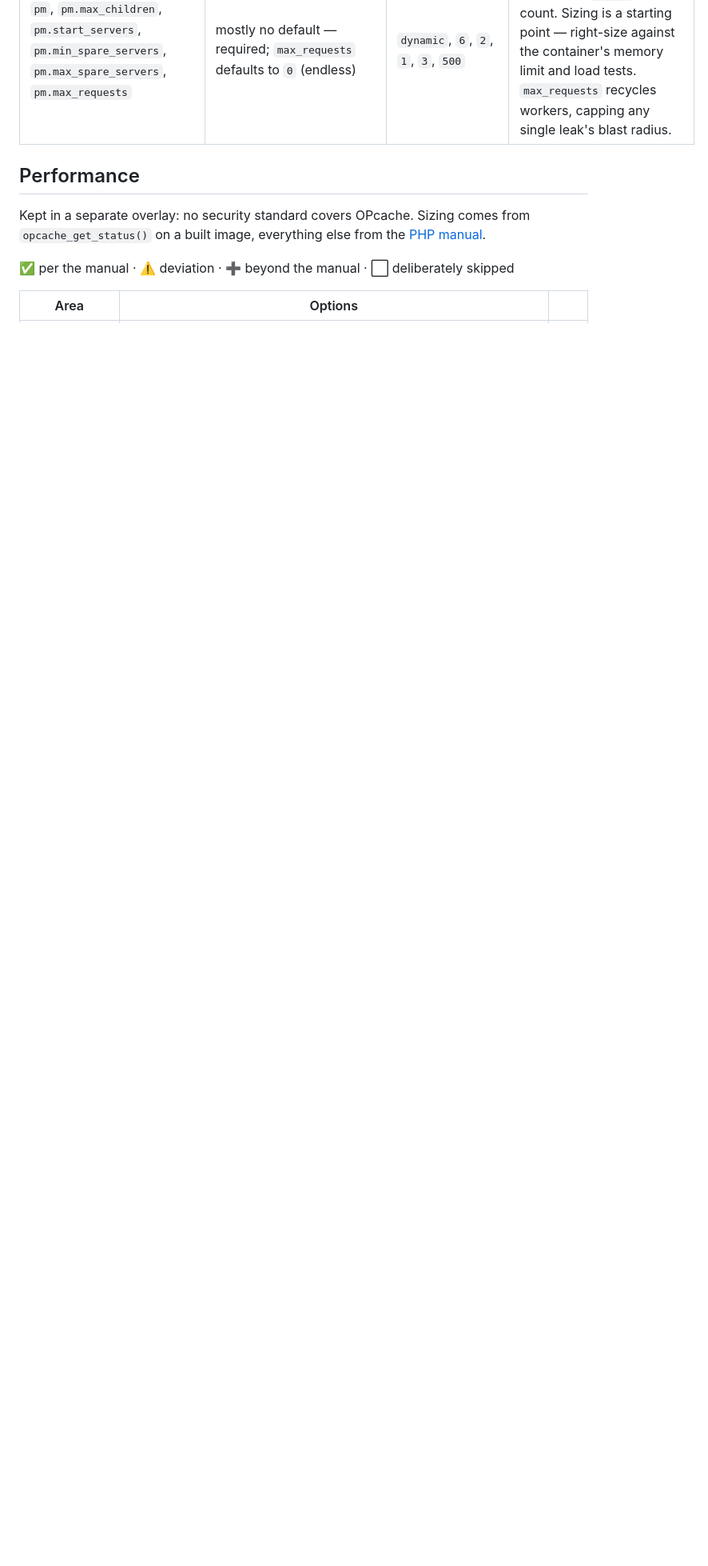
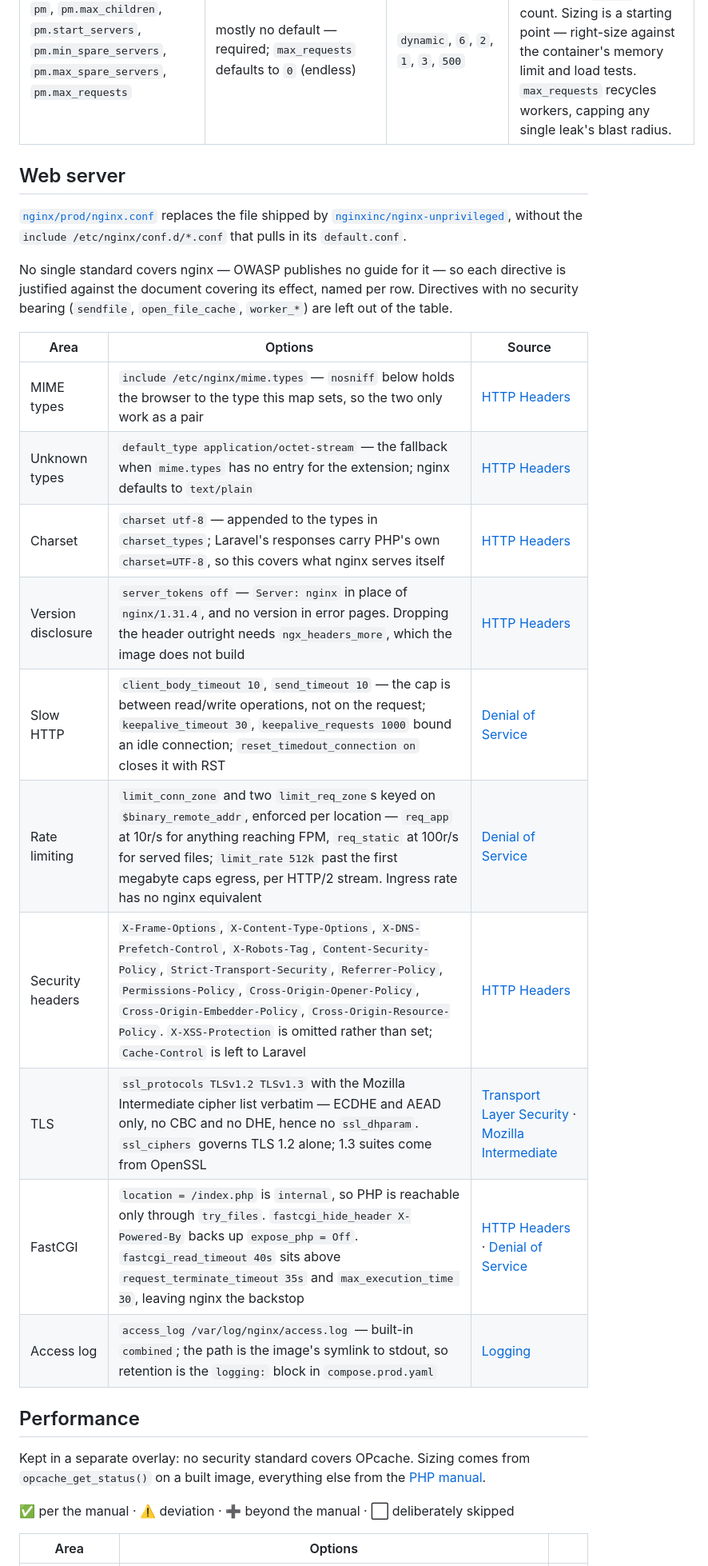
Before and after one commit to osmirnov34/laravel-hardened-docker, a Markdown page: README.md, the part around one of its changes. Shown at 80% size. Drawn GitHub-style; blank space fills up the shorter version.

Commit message:
Add Web server section and update Layout section

```diff
--- a/README.md
+++ b/README.md
@@ -159,6 +162,29 @@ the `php:*-fpm` image; the `zz-` prefix loads it last. Tracked against the
 | `security.limit_extensions` | `.php .phar` | `.php` | Nothing in this pool serves a `.phar` over FastCGI; narrowing the allowlist removes it as an attack surface. |
 | `pm`, `pm.max_children`, `pm.start_servers`, `pm.min_spare_servers`, `pm.max_spare_servers`, `pm.max_requests` | mostly no default — required; `max_requests` defaults to `0` (endless) | `dynamic`, `6`, `2`, `1`, `3`, `500` | `dynamic` scales with load better than `static`'s fixed count. Sizing is a starting point — right-size against the container's memory limit and load tests. `max_requests` recycles workers, capping any single leak's blast radius. |
 
+## Web server
+
+[`nginx/prod/nginx.conf`](docker/nginx/prod/nginx.conf) replaces the file shipped by
+[`nginxinc/nginx-unprivileged`](https://github.com/nginxinc/docker-nginx-unprivileged), without the
+`include /etc/nginx/conf.d/*.conf` that pulls in its `default.conf`.
+
+No single standard covers nginx — OWASP publishes no guide for it — so each directive is justified
+against the document covering its effect, named per row. Directives with no security bearing
+(`sendfile`, `open_file_cache`, `worker_*`) are left out of the table.
+
+| Area | Options | Source |
+|---|---|---|
+| MIME types | `include /etc/nginx/mime.types` — `nosniff` below holds the browser to the type this map sets, so the two only work as a pair | [HTTP Headers](https://cheatsheetseries.owasp.org/cheatsheets/HTTP_Headers_Cheat_Sheet.html#x-content-type-options) |
+| Unknown types | `default_type application/octet-stream` — the fallback when `mime.types` has no entry for the extension; nginx defaults to `text/plain` | [HTTP Headers](https://cheatsheetseries.owasp.org/cheatsheets/HTTP_Headers_Cheat_Sheet.html#secure-file-download-headers) |
+| Charset | `charset utf-8` — appended to the types in `charset_types`; Laravel's responses carry PHP's own `charset=UTF-8`, so this covers what nginx serves itself | [HTTP Headers](https://cheatsheetseries.owasp.org/cheatsheets/HTTP_Headers_Cheat_Sheet.html#content-type) |
+| Version disclosure | `server_tokens off` — `Server: nginx` in place of `nginx/1.31.4`, and no version in error pages. Dropping the header outright needs `ngx_headers_more`, which the image does not build | [HTTP Headers](https://cheatsheetseries.owasp.org/cheatsheets/HTTP_Headers_Cheat_Sheet.html#server) |
+| Slow HTTP | `client_body_timeout 10`, `send_timeout 10` — the cap is between read/write operations, not on the request; `keepalive_timeout 30`, `keepalive_requests 1000` bound an idle connection; `reset_timedout_connection on` closes it with RST | [Denial of Service](https://cheatsheetseries.owasp.org/cheatsheets/Denial_of_Service_Cheat_Sheet.html#rate-limiting) |
+| Rate limiting | `limit_conn_zone` and two `limit_req_zone`s keyed on `$binary_remote_addr`, enforced per location — `req_app` at 10r/s for anything reaching FPM, `req_static` at 100r/s for served files; `limit_rate 512k` past the first megabyte caps egress, per HTTP/2 stream. Ingress rate has no nginx equivalent | [Denial of Service](https://cheatsheetseries.owasp.org/cheatsheets/Denial_of_Service_Cheat_Sheet.html#rate-limiting) |
+| Security headers | `X-Frame-Options`, `X-Content-Type-Options`, `X-DNS-Prefetch-Control`, `X-Robots-Tag`, `Content-Security-Policy`, `Strict-Transport-Security`, `Referrer-Policy`, `Permissions-Policy`, `Cross-Origin-Opener-Policy`, `Cross-Origin-Embedder-Policy`, `Cross-Origin-Resource-Policy`. `X-XSS-Protection` is omitted rather than set; `Cache-Control` is left to Laravel | [HTTP Headers](https://cheatsheetseries.owasp.org/cheatsheets/HTTP_Headers_Cheat_Sheet.html) |
+| TLS | `ssl_protocols TLSv1.2 TLSv1.3` with the Mozilla Intermediate cipher list verbatim — ECDHE and AEAD only, no CBC and no DHE, hence no `ssl_dhparam`. `ssl_ciphers` governs TLS 1.2 alone; 1.3 suites come from OpenSSL | [Transport Layer Security](https://cheatsheetseries.owasp.org/cheatsheets/Transport_Layer_Security_Cheat_Sheet.html#only-support-strong-protocols) · [Mozilla Intermediate](https://docs.tlsref.org/server-side-tls.html) |
+| FastCGI | `location = /index.php` is `internal`, so PHP is reachable only through `try_files`. `fastcgi_hide_header X-Powered-By` backs up `expose_php = Off`. `fastcgi_read_timeout 40s` sits above `request_terminate_timeout 35s` and `max_execution_time 30`, leaving nginx the backstop | [HTTP Headers](https://cheatsheetseries.owasp.org/cheatsheets/HTTP_Headers_Cheat_Sheet.html#x-powered-by) · [Denial of Service](https://cheatsheetseries.owasp.org/cheatsheets/Denial_of_Service_Cheat_Sheet.html#rate-limiting) |
+| Access log | `access_log /var/log/nginx/access.log` — built-in `combined`; the path is the image's symlink to stdout, so retention is the `logging:` block in `compose.prod.yaml` | [Logging](https://cheatsheetseries.owasp.org/cheatsheets/Logging_Cheat_Sheet.html#event-attributes) |
+
 ## Performance
 
 Kept in a separate overlay: no security standard covers OPcache. Sizing comes from
```
Also changed, not shown: other parts of README.md (+3 -0 lines).
